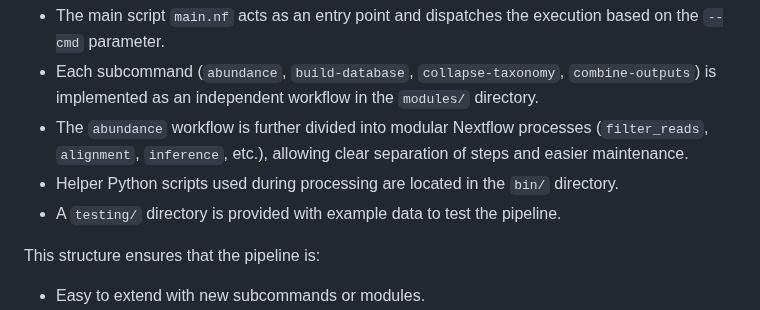
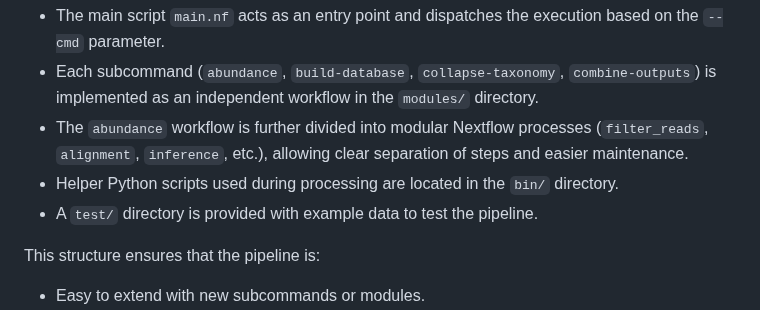
Before and after one commit to microbialds/NanoVI, a Markdown page: README.md, the part around the change. GitHub-like rendering.

```diff
--- a/README.md
+++ b/README.md
@@ -12,7 +12,7 @@ The NanoVI pipeline follows a modular architecture implemented in **Nextflow**.
 - Each subcommand (`abundance`, `build-database`, `collapse-taxonomy`, `combine-outputs`) is implemented as an independent workflow in the `modules/` directory.
 - The `abundance` workflow is further divided into modular Nextflow processes (`filter_reads`, `alignment`, `inference`, etc.), allowing clear separation of steps and easier maintenance.
 - Helper Python scripts used during processing are located in the `bin/` directory.
-- A `testing/` directory is provided with example data to test the pipeline.
+- A `test/` directory is provided with example data to test the pipeline.
 
 This structure ensures that the pipeline is:
 
```
